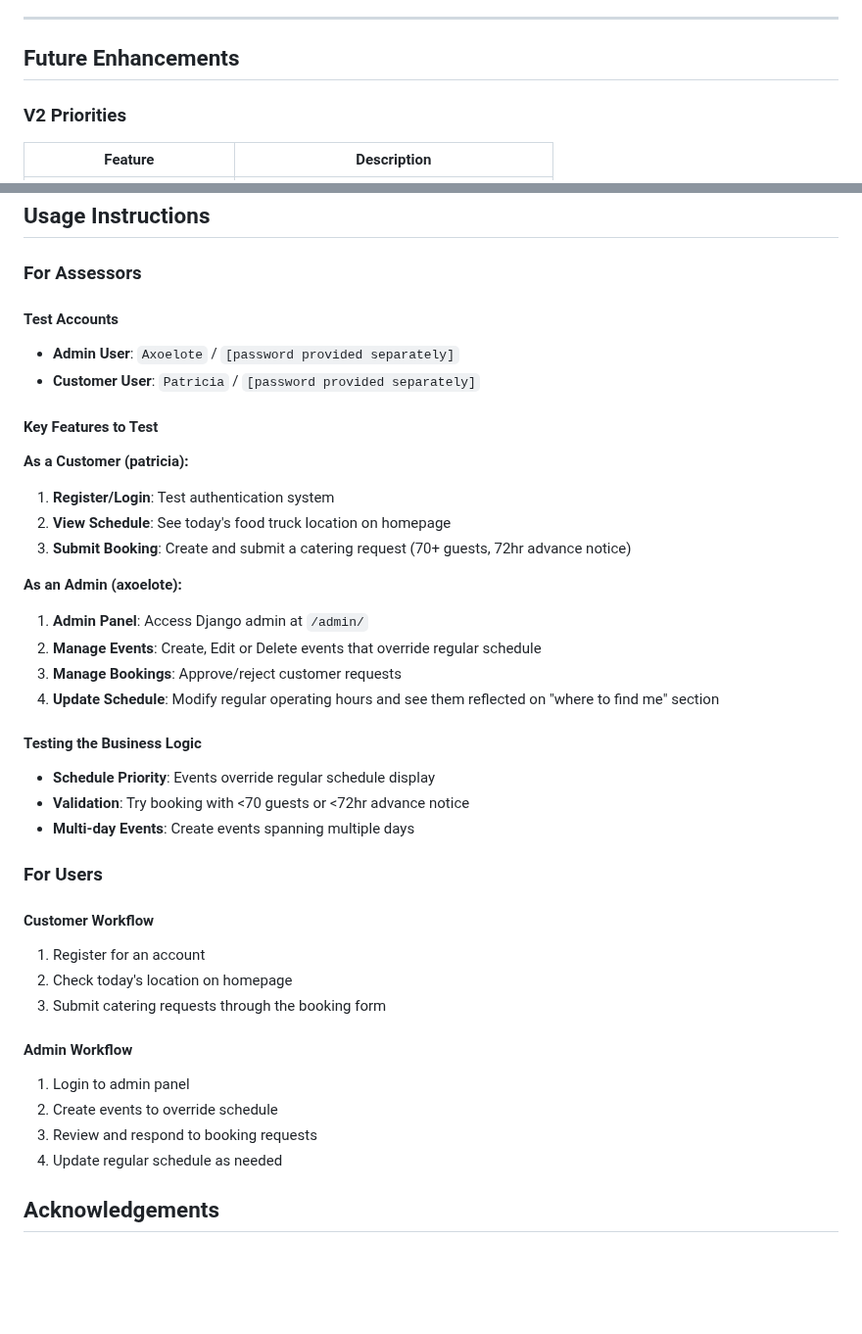
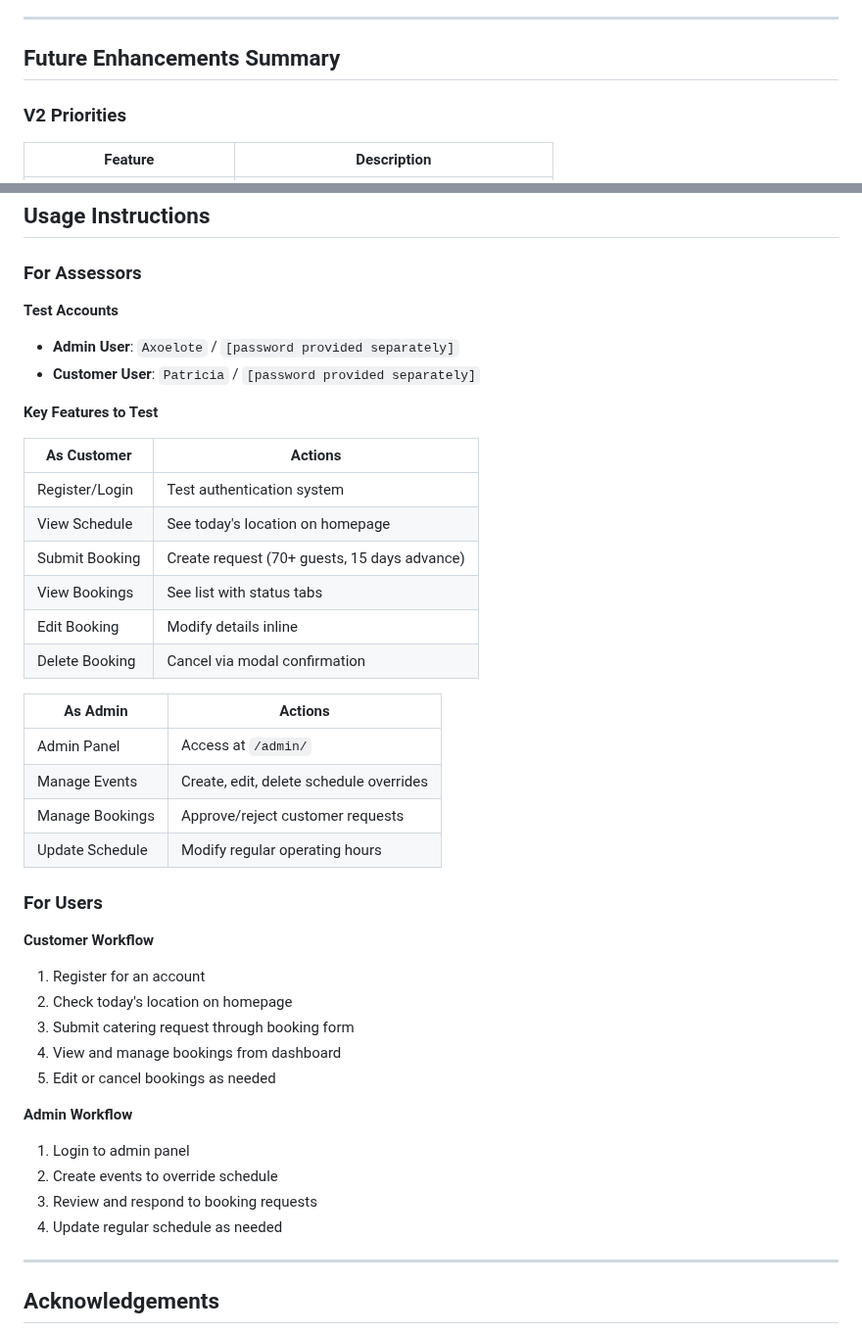
Before and after one commit to iliana-marquez/axoelote-foodtruck-app, a Markdown page: README.md, 2 parts joined by grey strips. Shown at 98% size. Drawn GitHub-style; blank space fills up the shorter version.

Commit message:
docs: update Usage Instructions sections and Revise Future Enhancements: keep recent uptdates + add summary

```diff
--- a/README.md
+++ b/README.md
@@ -786,7 +786,7 @@ Implementation requires:
 
 ---
 
-## Future Enhancements
+## Future Enhancements Summary
 
 ### V2 Priorities
 
@@ -815,41 +815,48 @@ Implementation requires:
 
 ### For Assessors
 
-#### Test Accounts
+**Test Accounts**
+
 - **Admin User**: `Axoelote` / `[password provided separately]`
 - **Customer User**: `Patricia` / `[password provided separately]`
 
-#### Key Features to Test
+**Key Features to Test**
 
-**As a Customer (patricia):**
-1. **Register/Login**: Test authentication system
-2. **View Schedule**: See today's food truck location on homepage
-3. **Submit Booking**: Create and submit a catering request (70+ guests, 72hr advance notice)
+| As Customer | Actions |
+|-------------|---------|
+| Register/Login | Test authentication system |
+| View Schedule | See today's location on homepage |
+| Submit Booking | Create request (70+ guests, 15 days advance) |
+| View Bookings | See list with status tabs |
+| Edit Booking | Modify details inline |
+| Delete Booking | Cancel via modal confirmation |
 
-**As an Admin (axoelote):**
-1. **Admin Panel**: Access Django admin at `/admin/`
-2. **Manage Events**: Create, Edit or Delete events that override regular schedule
-3. **Manage Bookings**: Approve/reject customer requests
-4. **Update Schedule**: Modify regular operating hours and see them reflected on "where to find me" section
-
-#### Testing the Business Logic
-- **Schedule Priority**: Events override regular schedule display
-- **Validation**: Try booking with <70 guests or <72hr advance notice
-- **Multi-day Events**: Create events spanning multiple days
+| As Admin | Actions |
+|----------|---------|
+| Admin Panel | Access at `/admin/` |
+| Manage Events | Create, edit, delete schedule overrides |
+| Manage Bookings | Approve/reject customer requests |
+| Update Schedule | Modify regular operating hours |
 
 ### For Users
 
-#### Customer Workflow
+**Customer Workflow**
+
 1. Register for an account
 2. Check today's location on homepage
-3. Submit catering requests through the booking form
+3. Submit catering request through booking form
+4. View and manage bookings from dashboard
+5. Edit or cancel bookings as needed
 
+**Admin Workflow**
 
-#### Admin Workflow
 1. Login to admin panel
 2. Create events to override schedule
 3. Review and respond to booking requests
 4. Update regular schedule as needed
+
+---
+
 
 ## Acknowledgements
 
```
